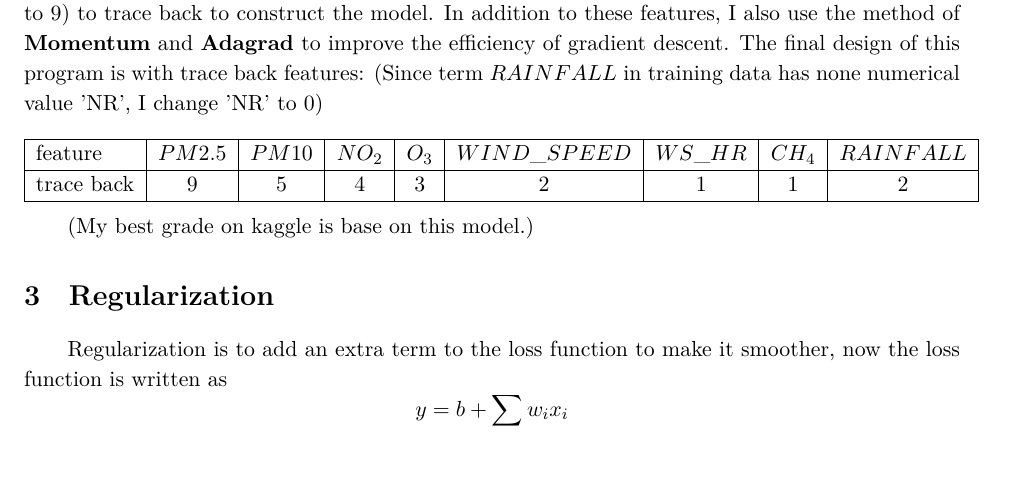
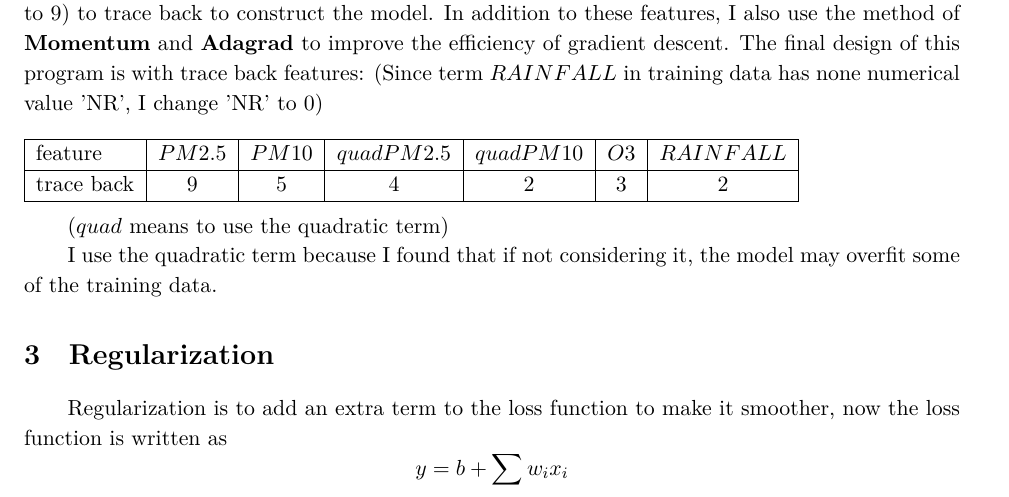
Before and after one commit to baloneymath/ML2016, a LaTeX problem sheet (hw1/report/Report.tex): part of page 2 of 3, cut so that both start at the same text, the shorter picture padded with empty space. Compiled offline with XeLaTeX; a missing font is replaced by an installed copy or a similar font.

Commit message:
just a little change

```diff
--- a/hw1/report/Report.tex
+++ b/hw1/report/Report.tex
@@ -151,13 +151,14 @@ the above equations is the main idea of linear regression and gradient descent,
 \n The way I design this program is, first chain all the training data together, I create a table includes 18 arrays which contains different features respectively, then append all the data to the corresponding array. The next step is to decide which feature to use and how many hours(from 0 to 9) to trace back to construct the model. In addition to these features, I also use the method of \textbf{Momentum} and \textbf{Adagrad} to improve the efficiency of gradient descent. The final design of this program is with trace back features: (Since term $RAINFALL$ in training data has none numerical value 'NR', I change 'NR' to 0)\\
 \begin{tabular}[t]{|l|c|c|c|c|c|c|c|c|c|c|}
 	\hline
-	feature & $PM2.5$ & $PM10$ & $NO_2$ & $O_3$ & $WIND\_SPEED$ & $WS\_HR$ & $CH_4$ & 	$RAINFALL$\\
+	feature & $PM2.5$ & $PM10$ & $quad PM2.5$ & $quad PM10$ & $O3$ &$RAINFALL$\\
 	\hline
-	trace back & 9 & 5 & 4 & 3 & 2 & 1 & 1 & 2\\
+	trace back & 9 & 5 & 4 & 2 & 3 & 2\\
 	\hline
 \end{tabular}
 \\ \\
-\n (My best grade on kaggle is base on this model.)
+\n ($quad$ means to use the quadratic term)\\
+\n I use the quadratic term because I found that if not considering it, the model may overfit some of the training data.
 
 \section{Regularization}
 \n Regularization is to add an extra term to the loss function to make it smoother, now the loss function is written as
```
Also changed, not shown: hw1/Report.pdf, hw1/report/Report.pdf, 1 other file.
